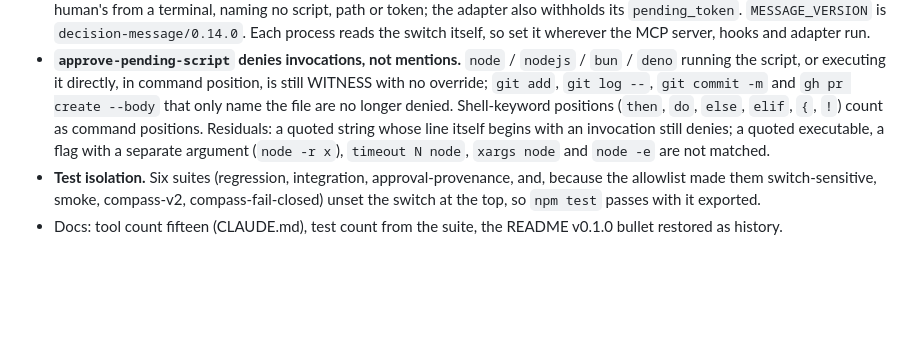
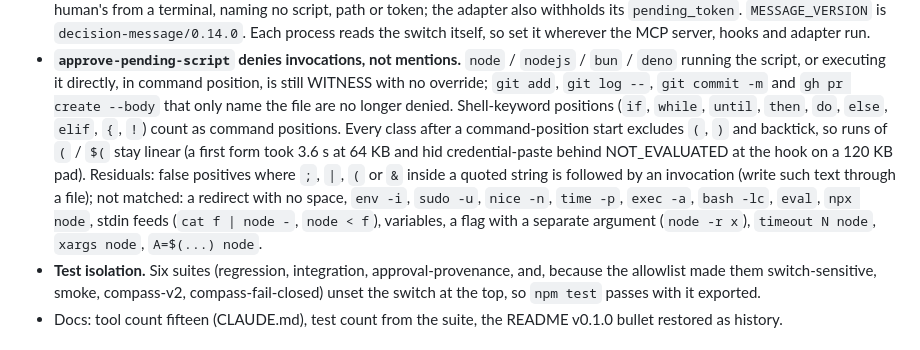
Before and after one commit to templetwo/t2helix, a Markdown page: CHANGELOG.md, the part around the change. Rendered like a GitHub page; blank space fills up the shorter version.

Commit message:
docs: 0.14.0 changelog residuals and test count follow the re-review
- CHANGELOG 0.14.0 Fixed: the approval-script rule entry now names
  if/while/until among the command-position keywords, the start-character
  exclusion that keeps "(" / "$(" runs linear (and what the first form
  cost), and the re-review's residual list: false positives where ; | ( &
  inside a quoted string is followed by an invocation; not matched: a
  redirect with no space, env -i, sudo -u, nice -n, time -p, exec -a,
  bash -lc, eval, npx node, stdin feeds, variables, node -r x, timeout N
  node, xargs node, A=$(...) node. The earlier claim that a quoted "node"
  and node -e are not matched is dropped: both are caught.
- CLAUDE.md: 655 -> 657 tests, from this round's npm test.
release:doctor --quick: STATUS TRUE.

Co-Authored-By: Claude Fable 5.1 <noreply@anthropic.com>

```diff
--- a/CHANGELOG.md
+++ b/CHANGELOG.md
@@ -40,11 +40,17 @@ behaviour (the switch's first form never shipped); this list says what changed.
   `nodejs` / `bun` / `deno` running the script, or executing it directly, in
   command position, is still WITNESS with no override; `git add`, `git log
   --`, `git commit -m` and `gh pr create --body` that only name the file are
-  no longer denied. Shell-keyword positions (`then`, `do`, `else`, `elif`,
-  `{`, `!`) count as command positions. Residuals: a quoted string whose line
-  itself begins with an invocation still denies; a quoted executable, a flag
-  with a separate argument (`node -r x`), `timeout N node`, `xargs node` and
-  `node -e` are not matched.
+  no longer denied. Shell-keyword positions (`if`, `while`, `until`, `then`,
+  `do`, `else`, `elif`, `{`, `!`) count as command positions. Every class
+  after a command-position start excludes `(`, `)` and backtick, so runs of
+  `(` / `$(` stay linear (a first form took 3.6 s at 64 KB and hid
+  credential-paste behind NOT_EVALUATED at the hook on a 120 KB pad).
+  Residuals: false positives where `;`, `|`, `(` or `&` inside a quoted string
+  is followed by an invocation (write such text through a file); not matched:
+  a redirect with no space, `env -i`, `sudo -u`, `nice -n`, `time -p`,
+  `exec -a`, `bash -lc`, `eval`, `npx node`, stdin feeds (`cat f | node -`,
+  `node < f`), variables, a flag with a separate argument (`node -r x`),
+  `timeout N node`, `xargs node`, `A=$(...) node`.
 - **Test isolation.** Six suites (regression, integration,
   approval-provenance, and, because the allowlist made them switch-sensitive,
   smoke, compass-v2, compass-fail-closed) unset the switch at the top, so
```
Also changed, not shown: CLAUDE.md (+1 -1 lines).
